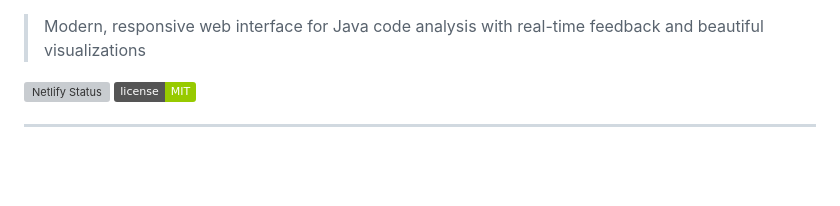
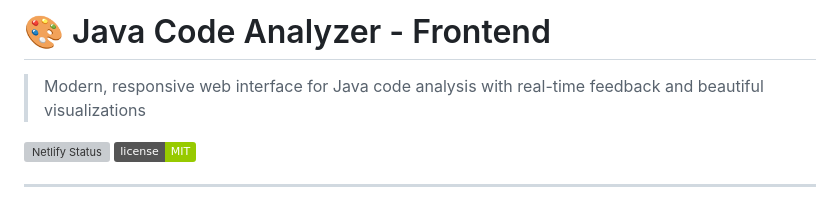
Before and after one commit to Hina7253/BMI-frontend, a Markdown page: README.md, the part around the change. Drawn GitHub-style; badges without logos; blank space fills up the shorter version; grey boxes are pictures that could not be loaded.

Commit message:
Update README.md
Updated project title and removed empty line.

```diff
--- a/README.md
+++ b/README.md
@@ -1,4 +1,4 @@
-
+# 🎨 Java Code Analyzer - Frontend
 
 > Modern, responsive web interface for Java code analysis with real-time feedback and beautiful visualizations
 
```
